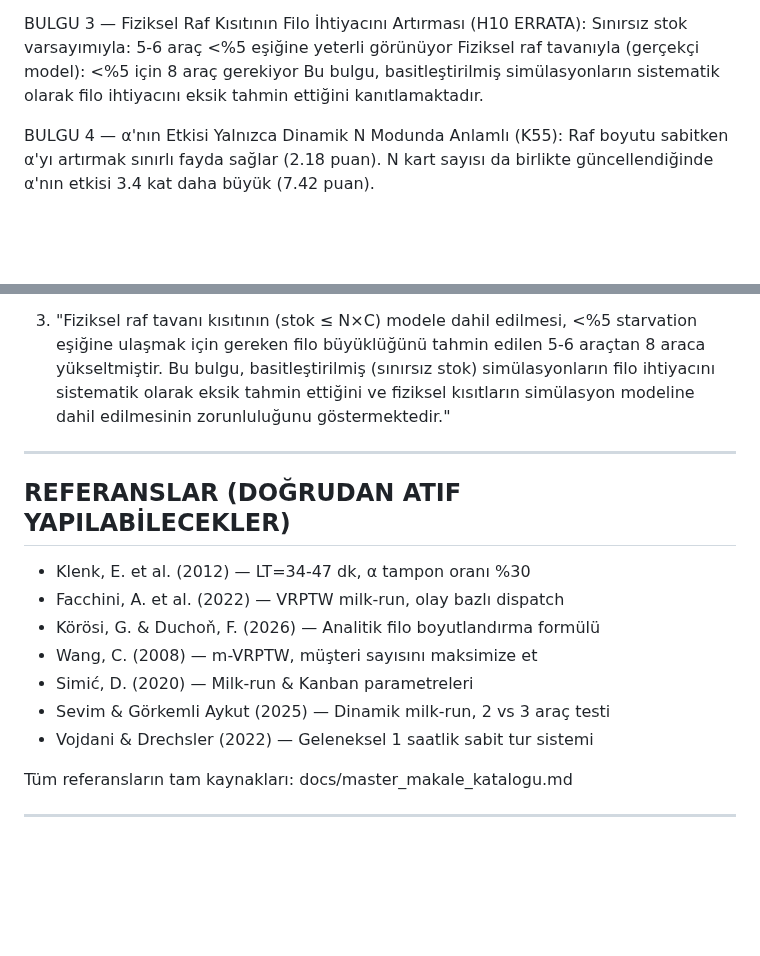
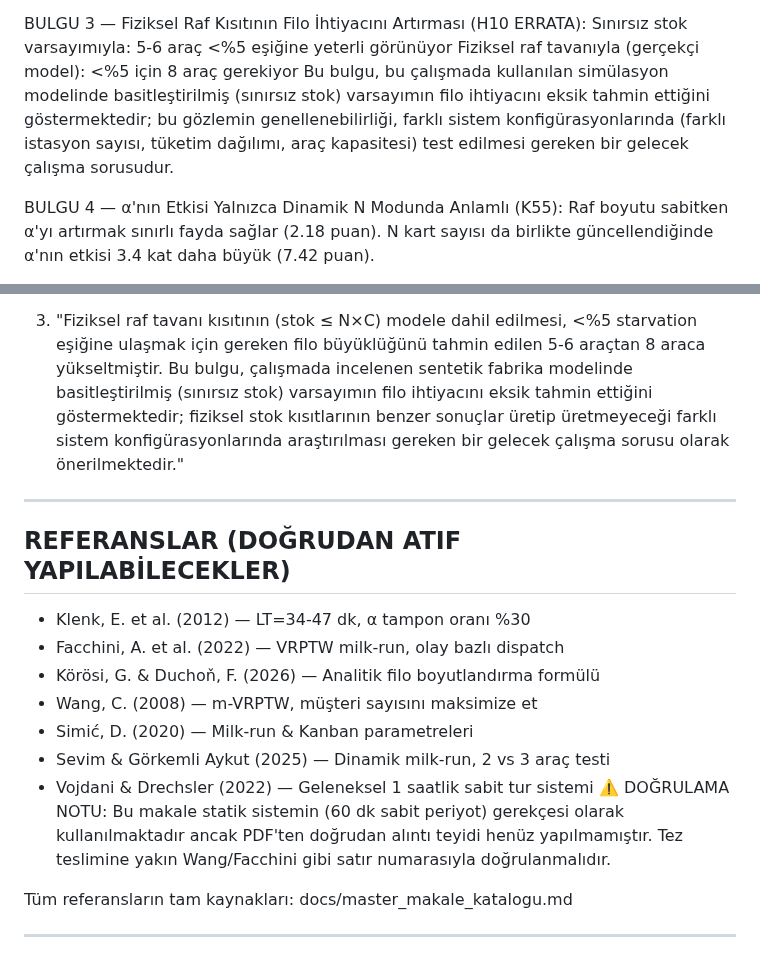
Before and after one commit to ahmetmuratbilir/dynamic-milk-run, a Markdown page: docs/hafta10_metodoloji_ve_bulgu_rehberi.md, 2 parts joined by grey strips. GitHub-like rendering; blank space fills up the shorter version.

```diff
--- a/docs/hafta10_metodoloji_ve_bulgu_rehberi.md
+++ b/docs/hafta10_metodoloji_ve_bulgu_rehberi.md
@@ -307,8 +347,11 @@ BULGU 2 — Filo Boyutunun Baskınlığı (K56):
 BULGU 3 — Fiziksel Raf Kısıtının Filo İhtiyacını Artırması (H10 ERRATA):
   Sınırsız stok varsayımıyla: 5-6 araç <%5 eşiğine yeterli görünüyor
   Fiziksel raf tavanıyla (gerçekçi model): <%5 için 8 araç gerekiyor
-  Bu bulgu, basitleştirilmiş simülasyonların sistematik olarak filo ihtiyacını
-  eksik tahmin ettiğini kanıtlamaktadır.
+  Bu bulgu, bu çalışmada kullanılan simülasyon modelinde basitleştirilmiş
+  (sınırsız stok) varsayımın filo ihtiyacını eksik tahmin ettiğini
+  göstermektedir; bu gözlemin genellenebilirliği, farklı sistem
+  konfigürasyonlarında (farklı istasyon sayısı, tüketim dağılımı, araç kapasitesi)
+  test edilmesi gereken bir gelecek çalışma sorusudur.
 
 BULGU 4 — α'nın Etkisi Yalnızca Dinamik N Modunda Anlamlı (K55):
   Raf boyutu sabitken α'yı artırmak sınırlı fayda sağlar (2.18 puan).
@@ -391,9 +434,11 @@ Starvation oranı iki şekilde raporlandı:
 
 3. "Fiziksel raf tavanı kısıtının (stok ≤ N×C) modele dahil edilmesi, <%5 starvation
    eşiğine ulaşmak için gereken filo büyüklüğünü tahmin edilen 5-6 araçtan 8 araca
-   yükseltmiştir. Bu bulgu, basitleştirilmiş (sınırsız stok) simülasyonların filo
-   ihtiyacını sistematik olarak eksik tahmin ettiğini ve fiziksel kısıtların simülasyon
-   modeline dahil edilmesinin zorunluluğunu göstermektedir."
+   yükseltmiştir. Bu bulgu, çalışmada incelenen sentetik fabrika modelinde
+   basitleştirilmiş (sınırsız stok) varsayımın filo ihtiyacını eksik tahmin ettiğini
+   göstermektedir; fiziksel stok kısıtlarının benzer sonuçlar üretip üretmeyeceği
+   farklı sistem konfigürasyonlarında araştırılması gereken bir gelecek çalışma
+   sorusu olarak önerilmektedir."
 
 ---
 
@@ -406,6 +451,9 @@ Starvation oranı iki şekilde raporlandı:
 - Simić, D. (2020) — Milk-run & Kanban parametreleri
 - Sevim & Görkemli Aykut (2025) — Dinamik milk-run, 2 vs 3 araç testi
 - Vojdani & Drechsler (2022) — Geleneksel 1 saatlik sabit tur sistemi
+  ⚠️ DOĞRULAMA NOTU: Bu makale statik sistemin (60 dk sabit periyot) gerekçesi
+  olarak kullanılmaktadır ancak PDF'ten doğrudan alıntı teyidi henüz yapılmamıştır.
+  Tez teslimine yakın Wang/Facchini gibi satır numarasıyla doğrulanmalıdır.
 
 Tüm referansların tam kaynakları: docs/master_makale_katalogu.md
 
```
Also changed, not shown: other parts of docs/hafta10_metodoloji_ve_bulgu_rehberi.md (+56 -16 lines).
